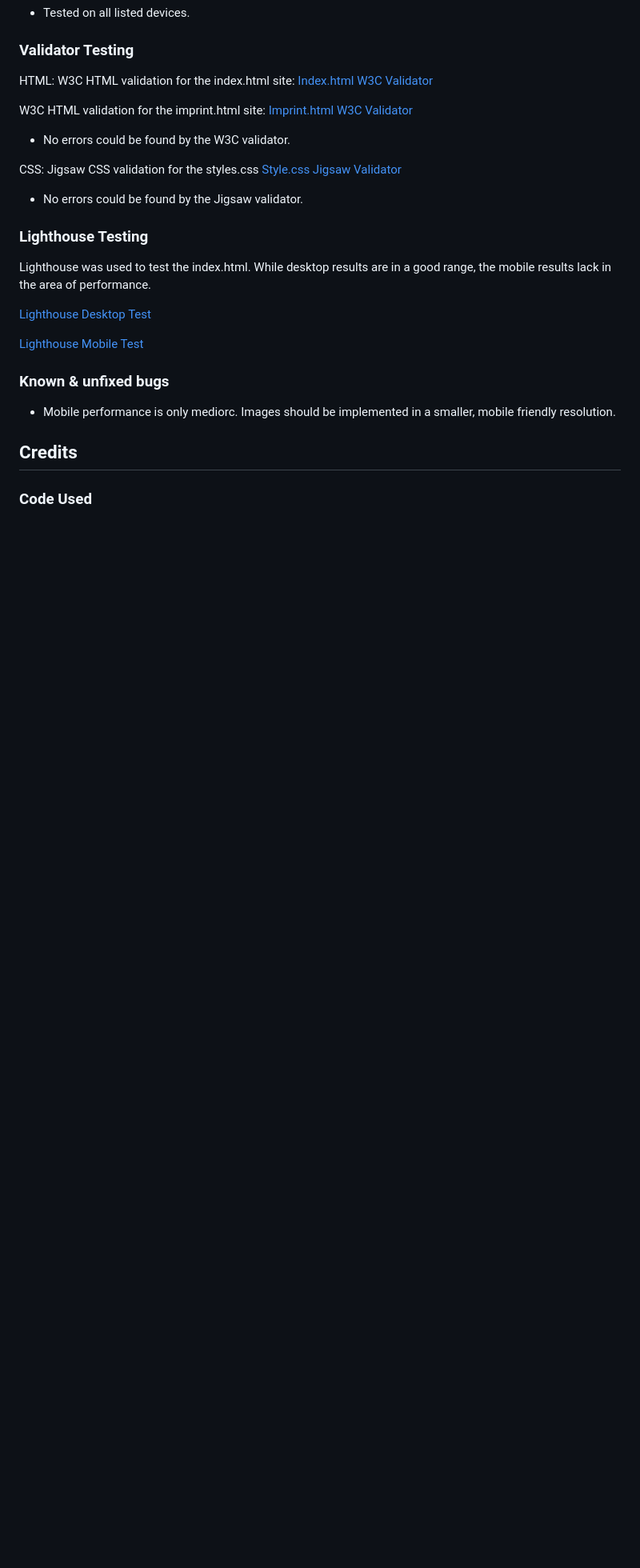
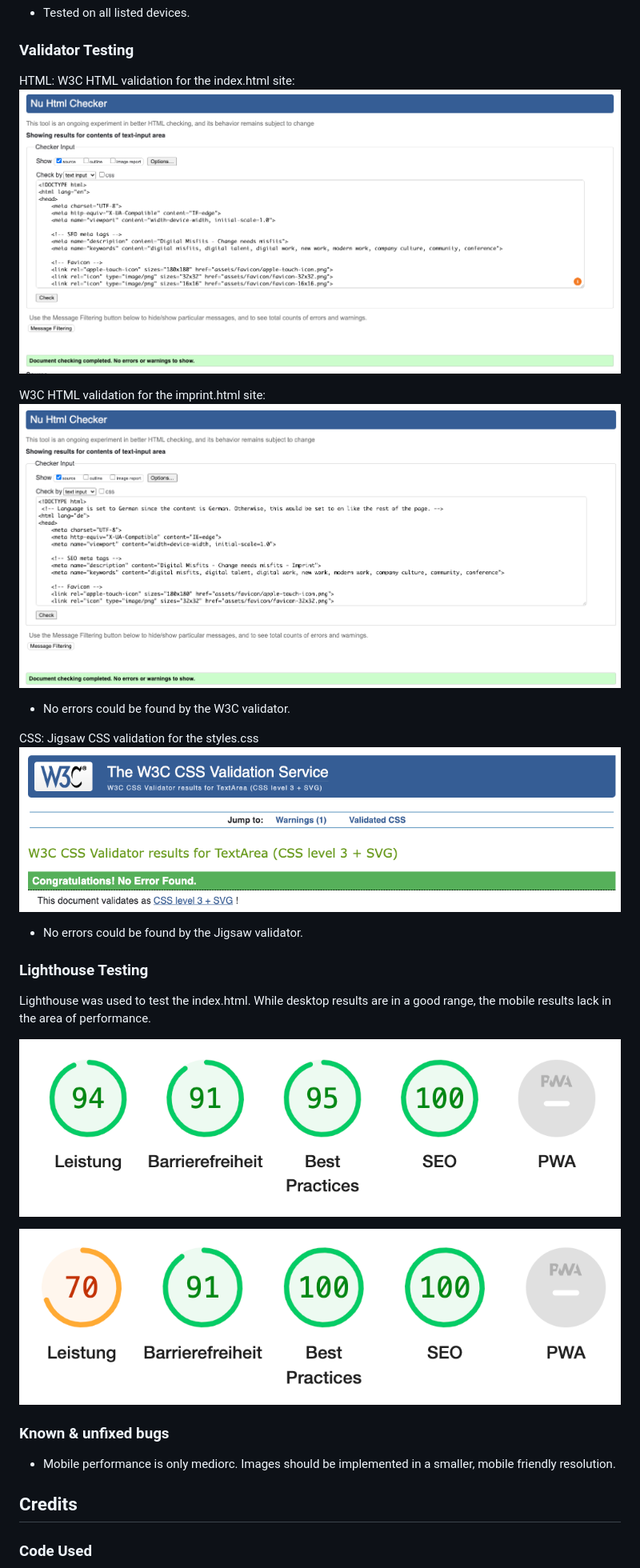
Before and after one commit to Code-Institute-Submissions/DennisSchenkel-PP1, a Markdown page: README.md, the part around the change printed below. Shown: that part at 80% size. Rendered like a GitHub page; blank space fills up the shorter version.

```diff
--- a/README.md
+++ b/README.md
@@ -250,16 +306,16 @@ When typing in an incorrect URL, e.g. a misspelling, the custom 404 page appears
 
 HTML:
 W3C HTML validation for the index.html site:
-[Index.html W3C Validator](documentation/images/w3validator-index.png)
+![Index.html W3C Validator](documentation/images/w3validator-index.png)
 
 W3C HTML validation for the imprint.html site:
-[Imprint.html W3C Validator](documentation/images/w3validator-imprint.png)
+![Imprint.html W3C Validator](documentation/images/w3validator-imprint.png)
 
 - No errors could be found by the W3C validator.
 
 CSS:
 Jigsaw CSS validation for the styles.css
-[Style.css Jigsaw Validator](documentation/images/jigsaw-validator.png)
+![Style.css Jigsaw Validator](documentation/images/jigsaw-validator.png)
 
 - No errors could be found by the Jigsaw validator.
 
@@ -268,9 +324,9 @@ Jigsaw CSS validation for the styles.css
 Lighthouse was used to test the index.html.
 While desktop results are in a good range, the mobile results lack in the area of performance.
 
-[Lighthouse Desktop Test](documentation/images/lighthouse-desktop.png)
+![Lighthouse Desktop Test](documentation/images/lighthouse-desktop.png)
 
-[Lighthouse Mobile Test](documentation/images/lighthouse-mobile.png)
+![Lighthouse Mobile Test](documentation/images/lighthouse-mobile.png)
 
 ### Known & unfixed bugs
 
```
Also changed, not shown: other parts of README.md (+56 -0 lines), documentation/images/contact.png (added), documentation/images/footer.png (added), documentation/images/menu.png (added), 3 other files.
